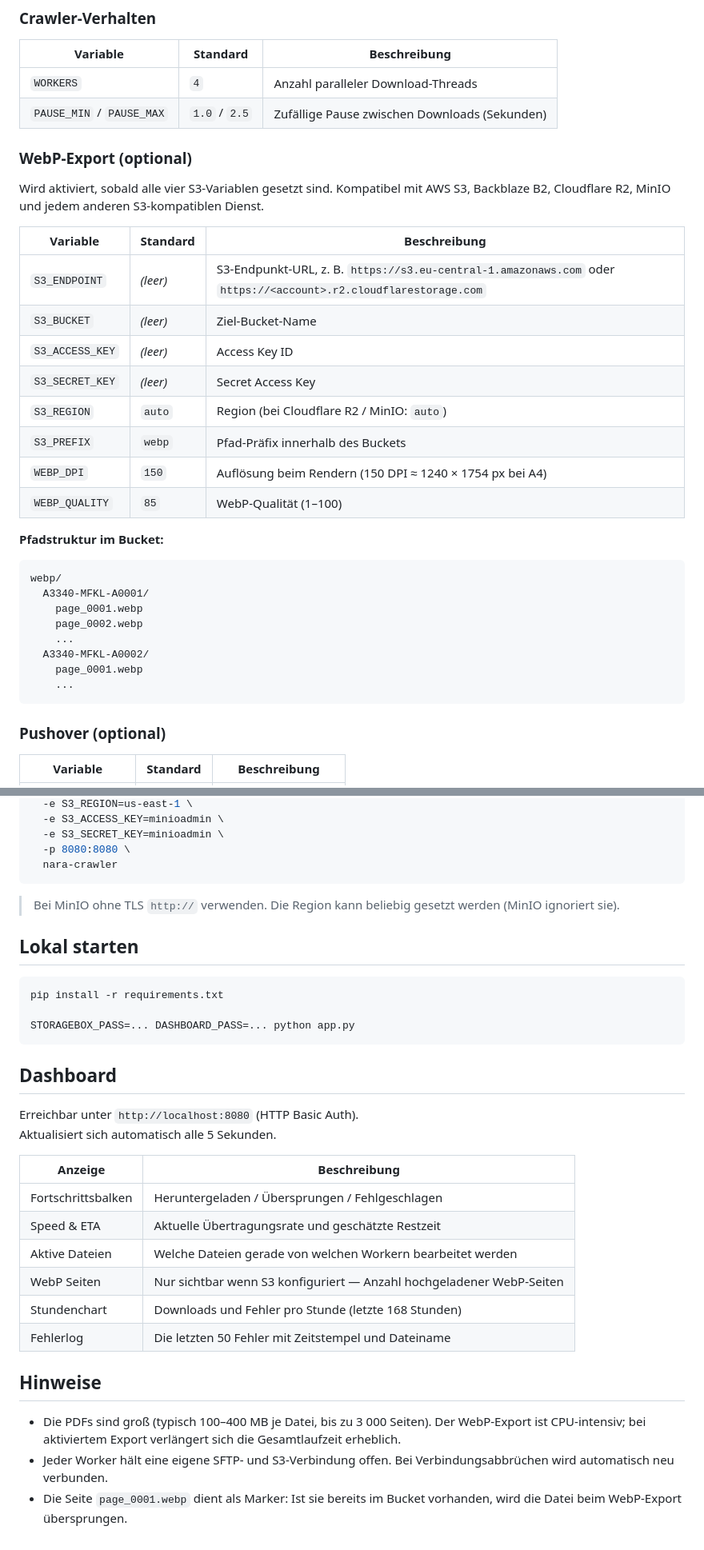
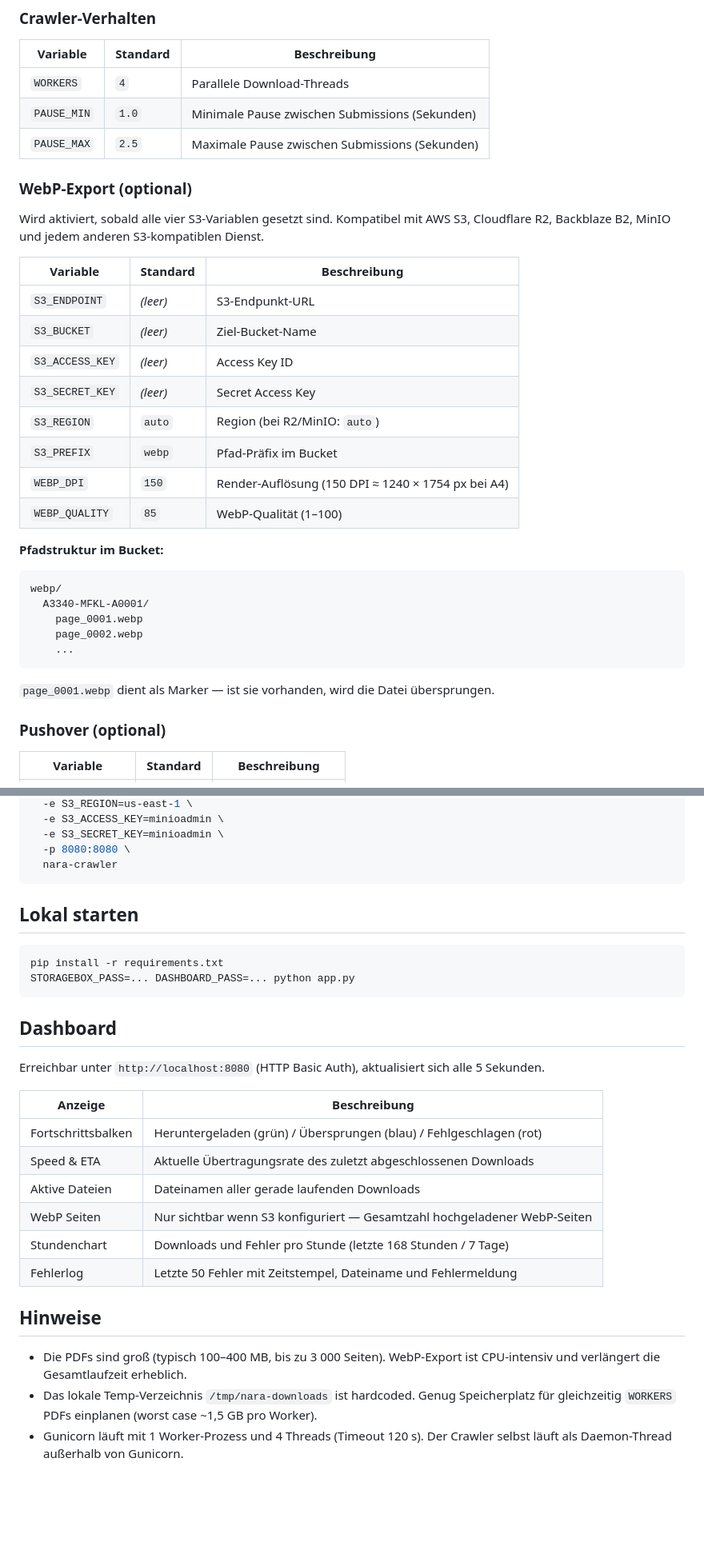
Before and after one commit to R3ITOSv87/nara-crawler, a Markdown page: README.md, 2 parts joined by grey strips. Shown at 80% size. Rendered like a GitHub page; blank space fills up the shorter version.

````diff
--- a/README.md
+++ b/README.md
@@ -39,22 +133,23 @@ NARA S3  →  lokales /tmp  →  (WebP-Export → S3-Speicher)  →  Storage Box
 
 | Variable | Standard | Beschreibung |
 |---|---|---|
-| `WORKERS` | `4` | Anzahl paralleler Download-Threads |
-| `PAUSE_MIN` / `PAUSE_MAX` | `1.0` / `2.5` | Zufällige Pause zwischen Downloads (Sekunden) |
+| `WORKERS` | `4` | Parallele Download-Threads |
+| `PAUSE_MIN` | `1.0` | Minimale Pause zwischen Submissions (Sekunden) |
+| `PAUSE_MAX` | `2.5` | Maximale Pause zwischen Submissions (Sekunden) |
 
 ### WebP-Export (optional)
 
-Wird aktiviert, sobald alle vier S3-Variablen gesetzt sind. Kompatibel mit AWS S3, Backblaze B2, Cloudflare R2, MinIO und jedem anderen S3-kompatiblen Dienst.
+Wird aktiviert, sobald alle vier S3-Variablen gesetzt sind. Kompatibel mit AWS S3, Cloudflare R2, Backblaze B2, MinIO und jedem anderen S3-kompatiblen Dienst.
 
 | Variable | Standard | Beschreibung |
 |---|---|---|
-| `S3_ENDPOINT` | *(leer)* | S3-Endpunkt-URL, z. B. `https://s3.eu-central-1.amazonaws.com` oder `https://<account>.r2.cloudflarestorage.com` |
+| `S3_ENDPOINT` | *(leer)* | S3-Endpunkt-URL |
 | `S3_BUCKET` | *(leer)* | Ziel-Bucket-Name |
 | `S3_ACCESS_KEY` | *(leer)* | Access Key ID |
 | `S3_SECRET_KEY` | *(leer)* | Secret Access Key |
-| `S3_REGION` | `auto` | Region (bei Cloudflare R2 / MinIO: `auto`) |
-| `S3_PREFIX` | `webp` | Pfad-Präfix innerhalb des Buckets |
-| `WEBP_DPI` | `150` | Auflösung beim Rendern (150 DPI ≈ 1240 × 1754 px bei A4) |
+| `S3_REGION` | `auto` | Region (bei R2/MinIO: `auto`) |
+| `S3_PREFIX` | `webp` | Pfad-Präfix im Bucket |
+| `WEBP_DPI` | `150` | Render-Auflösung (150 DPI ≈ 1240 × 1754 px bei A4) |
 | `WEBP_QUALITY` | `85` | WebP-Qualität (1–100) |
 
 **Pfadstruktur im Bucket:**
@@ -64,10 +159,9 @@ webp/
     page_0001.webp
     page_0002.webp
     ...
-  A3340-MFKL-A0002/
-    page_0001.webp
-    ...
 ```
+
+`page_0001.webp` dient als Marker — ist sie vorhanden, wird die Datei übersprungen.
 
 ### Pushover (optional)
 
@@ -147,32 +241,29 @@ docker run -d \
   -p 8080:8080 \
   nara-crawler
 ```
-> Bei MinIO ohne TLS `http://` verwenden. Die Region kann beliebig gesetzt werden (MinIO ignoriert sie).
 
 ## Lokal starten
 
 ```bash
 pip install -r requirements.txt
-
 STORAGEBOX_PASS=... DASHBOARD_PASS=... python app.py
 ```
 
 ## Dashboard
 
-Erreichbar unter `http://localhost:8080` (HTTP Basic Auth).
-Aktualisiert sich automatisch alle 5 Sekunden.
+Erreichbar unter `http://localhost:8080` (HTTP Basic Auth), aktualisiert sich alle 5 Sekunden.
 
 | Anzeige | Beschreibung |
 |---|---|
-| Fortschrittsbalken | Heruntergeladen / Übersprungen / Fehlgeschlagen |
-| Speed & ETA | Aktuelle Übertragungsrate und geschätzte Restzeit |
-| Aktive Dateien | Welche Dateien gerade von welchen Workern bearbeitet werden |
-| WebP Seiten | Nur sichtbar wenn S3 konfiguriert — Anzahl hochgeladener WebP-Seiten |
-| Stundenchart | Downloads und Fehler pro Stunde (letzte 168 Stunden) |
-| Fehlerlog | Die letzten 50 Fehler mit Zeitstempel und Dateiname |
+| Fortschrittsbalken | Heruntergeladen (grün) / Übersprungen (blau) / Fehlgeschlagen (rot) |
+| Speed & ETA | Aktuelle Übertragungsrate des zuletzt abgeschlossenen Downloads |
+| Aktive Dateien | Dateinamen aller gerade laufenden Downloads |
+| WebP Seiten | Nur sichtbar wenn S3 konfiguriert — Gesamtzahl hochgeladener WebP-Seiten |
+| Stundenchart | Downloads und Fehler pro Stunde (letzte 168 Stunden / 7 Tage) |
+| Fehlerlog | Letzte 50 Fehler mit Zeitstempel, Dateiname und Fehlermeldung |
 
 ## Hinweise
 
-- Die PDFs sind groß (typisch 100–400 MB je Datei, bis zu 3 000 Seiten). Der WebP-Export ist CPU-intensiv; bei aktiviertem Export verlängert sich die Gesamtlaufzeit erheblich.
-- Jeder Worker hält eine eigene SFTP- und S3-Verbindung offen. Bei Verbindungsabbrüchen wird automatisch neu verbunden.
-- Die Seite `page_0001.webp` dient als Marker: Ist sie bereits im Bucket vorhanden, wird die Datei beim WebP-Export übersprungen.
+- Die PDFs sind groß (typisch 100–400 MB, bis zu 3 000 Seiten). WebP-Export ist CPU-intensiv und verlängert die Gesamtlaufzeit erheblich.
+- Das lokale Temp-Verzeichnis `/tmp/nara-downloads` ist hardcoded. Genug Speicherplatz für gleichzeitig `WORKERS` PDFs einplanen (worst case ~1,5 GB pro Worker).
+- Gunicorn läuft mit 1 Worker-Prozess und 4 Threads (Timeout 120 s). Der Crawler selbst läuft als Daemon-Thread außerhalb von Gunicorn.
````
Also changed, not shown: other parts of README.md (+104 -10 lines).
